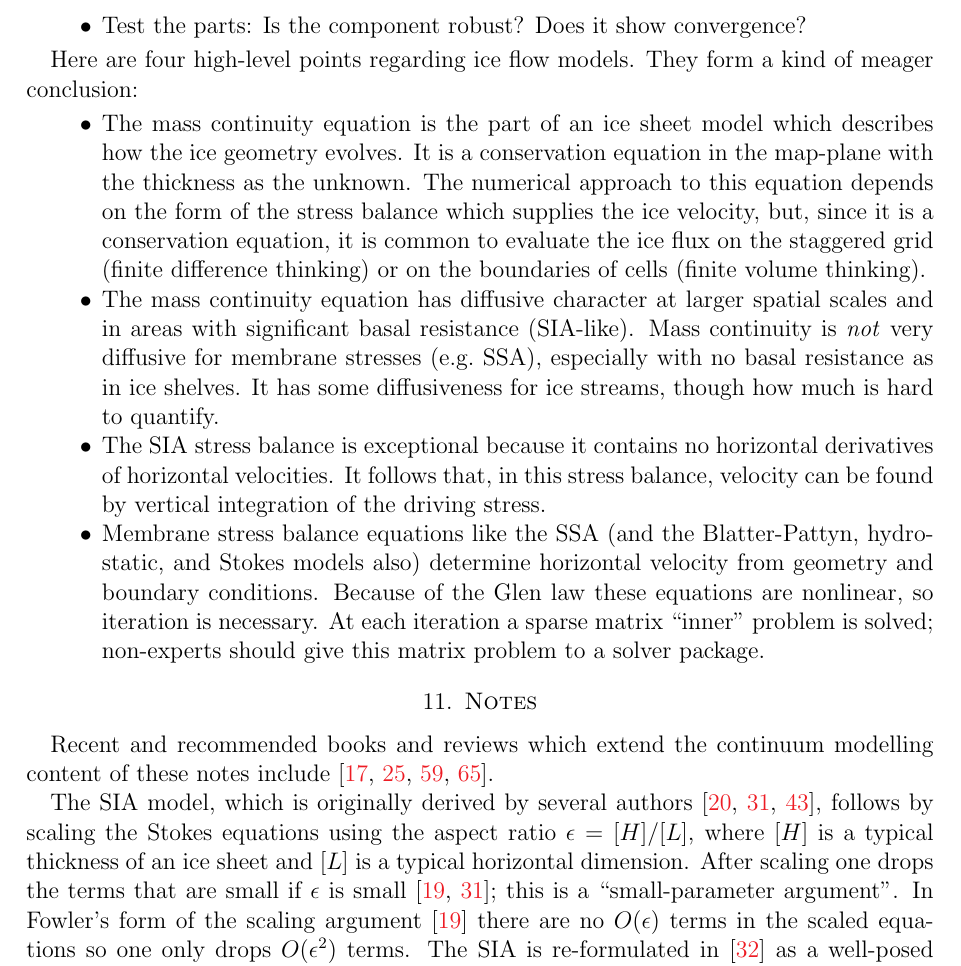
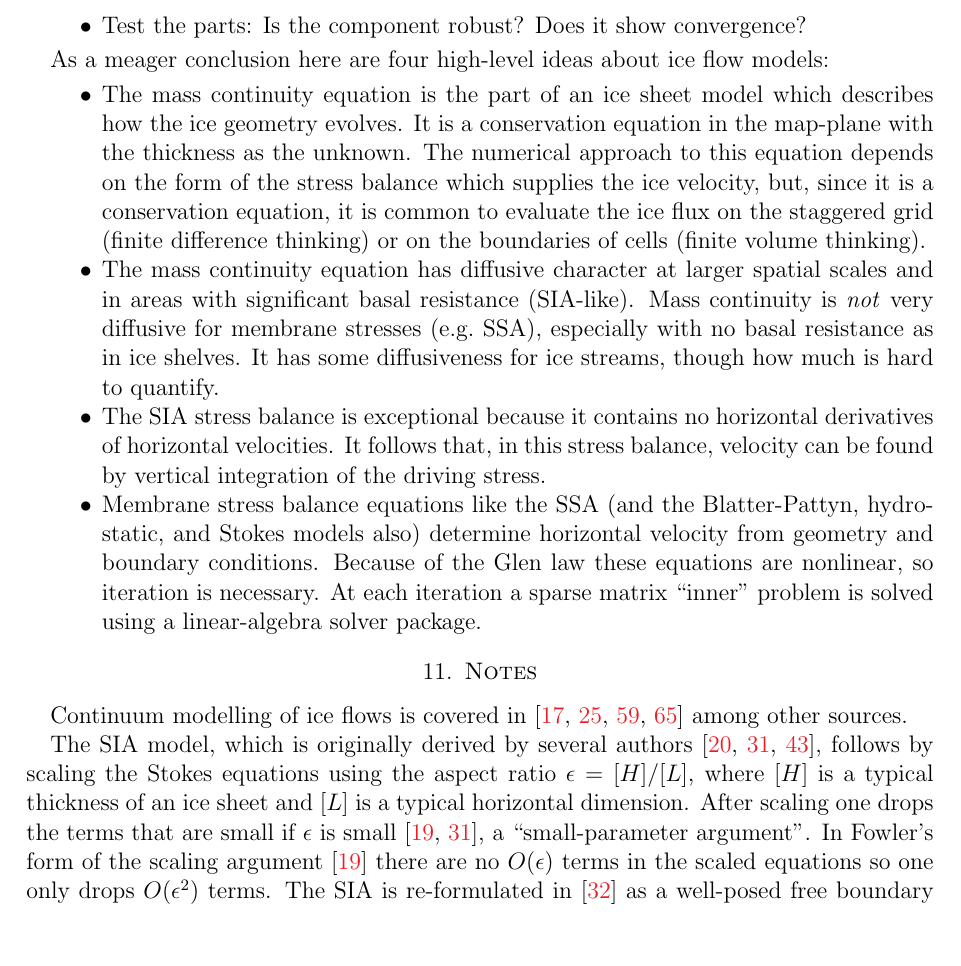
Before and after one commit to bueler/mccarthy, a LaTeX paper (notes/notes.tex): part of page 29 of 35, cut so that both start at the same text, the shorter picture padded with empty space. Compiled offline with pdfLaTeX.

Commit message:
minor cleaning on notes

```diff
--- a/notes/notes.tex
+++ b/notes/notes.tex
@@ -769,21 +769,21 @@ These notes are brief and they give an incomplete view of numerical models for g
 \item Test the parts: Is the component robust? Does it show convergence?
 \end{itemize}
 
-Here are four high-level points regarding ice flow models.  They form a kind of meager conclusion:
+As a meager conclusion here are four high-level ideas about ice flow models:
 \begin{itemize}
 \item The mass continuity equation is the part of an ice sheet model which describes how the ice geometry evolves.  It is a conservation equation in the map-plane with the thickness as the unknown.   The numerical approach to this equation depends on the form of the stress balance which supplies the ice velocity, but, since it is a conservation equation, it is common to evaluate the ice flux on the staggered grid (finite difference thinking) or on the boundaries of cells (finite volume thinking).
 \item The mass continuity equation has diffusive character at larger spatial scales and in areas with significant basal resistance (SIA-like).  Mass continuity is \emph{not} very diffusive for membrane stresses (e.g.~SSA), especially with no basal resistance as in ice shelves.  It has some diffusiveness for ice streams, though how much is hard to quantify.
 \item The SIA stress balance is exceptional because it contains no horizontal derivatives of horizontal velocities.  It follows that, in this stress balance, velocity can be found by vertical integration of the driving stress.
-\item Membrane stress balance equations like the SSA (and the Blatter-Pattyn, hydrostatic, and Stokes models also) determine horizontal velocity from geometry and boundary conditions.  Because of the Glen law these equations are nonlinear, so iteration is necessary.  At each iteration a sparse matrix ``inner'' problem is solved; non-experts should give this matrix problem to a solver package.
+\item Membrane stress balance equations like the SSA (and the Blatter-Pattyn, hydrostatic, and Stokes models also) determine horizontal velocity from geometry and boundary conditions.  Because of the Glen law these equations are nonlinear, so iteration is necessary.  At each iteration a sparse matrix ``inner'' problem is solved using a linear-algebra solver package.
 \end{itemize}
 
 
 %\small
 \section{Notes} \label{sec:nr}
 
-Recent and recommended books and reviews which extend the continuum modelling content of these notes include \cite{CuffeyPaterson,GreveBlatter2009,SchoofHewitt2013,vanderVeen}.
+Continuum modelling of ice flows is covered in \cite{CuffeyPaterson,GreveBlatter2009,SchoofHewitt2013,vanderVeen} among other sources.
 
-The SIA model, which is originally derived by several authors \cite{FowlerLarson1978,Hutter,MorlandJohnson}, follows by scaling the Stokes equations using the aspect ratio $\eps = [H]/[L]$, where $[H]$ is a typical thickness of an ice sheet and $[L]$ is a typical horizontal dimension.  After scaling one drops the terms that are small if $\eps$ is small \cite{Fowler,Hutter}; this is a ``small-parameter argument''.  In Fowler's form of the scaling argument \cite{Fowler} there are no $O(\eps)$ terms in the scaled equations so one only drops $O(\eps^2)$ terms.  The SIA is re-formulated in \cite{JouvetBueler2012} as a well-posed free boundary problem, by adding the constraint that the thickness is positive, thereby providing the correct boundary condition at grounded margins; a similar approach is in \cite{Bueler2016}.  The Mahaffy \cite{Mahaffy} scheme for diffusivity used here is not the only one \cite{HindmarshPayne}; it can be improved to an unconditionally-stable implicit time-stepping model \cite{Bueler2016}.
+The SIA model, which is originally derived by several authors \cite{FowlerLarson1978,Hutter,MorlandJohnson}, follows by scaling the Stokes equations using the aspect ratio $\eps = [H]/[L]$, where $[H]$ is a typical thickness of an ice sheet and $[L]$ is a typical horizontal dimension.  After scaling one drops the terms that are small if $\eps$ is small \cite{Fowler,Hutter}, a ``small-parameter argument''.  In Fowler's form of the scaling argument \cite{Fowler} there are no $O(\eps)$ terms in the scaled equations so one only drops $O(\eps^2)$ terms.  The SIA is re-formulated in \cite{JouvetBueler2012} as a well-posed free boundary problem, by adding the constraint that the thickness is positive, thereby providing the correct boundary condition at grounded margins; a similar approach is in \cite{Bueler2016}.  The Mahaffy \cite{Mahaffy} scheme for diffusivity used here is not the only one \cite{HindmarshPayne}; it can be improved to an unconditionally-stable implicit time-stepping model \cite{Bueler2016}.
 
 The SSA model \cite{WeisGreveHutter} was derived in \cite{Morland} for ice shelves and in \cite{MacAyeal} for ice streams.  In deriving the SSA, the aspect ratio $\eps$ is one of two small parameters.  The other describes the magnitude of surface undulations \cite{SchoofStream,SchoofHindmarsh}.  A well-posed model for the emergence of ice streams though till failure, using only the SSA, is in \cite{SchoofStream}, but little is known, in terms of theory, about the well-posedness of the SSA+mass continuity combination.
 
```
